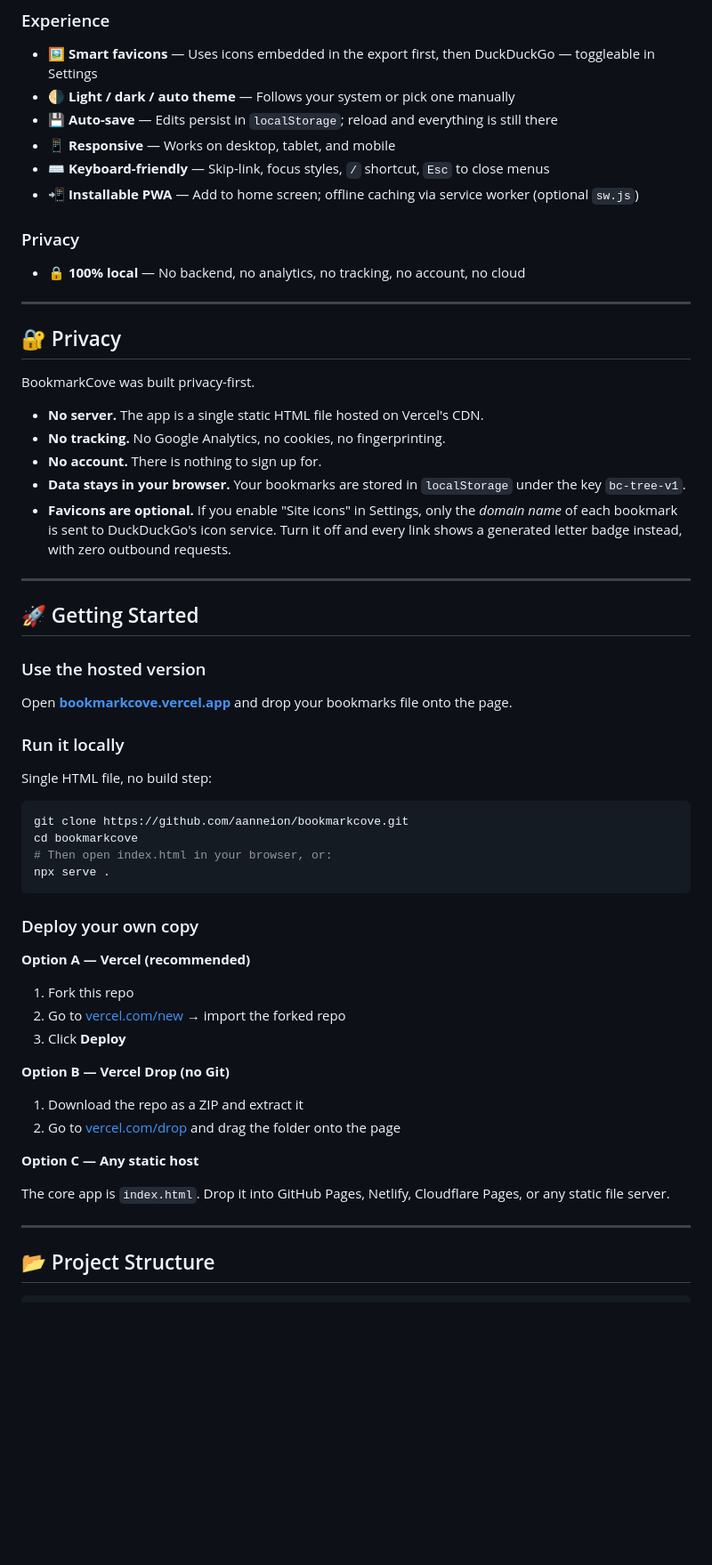
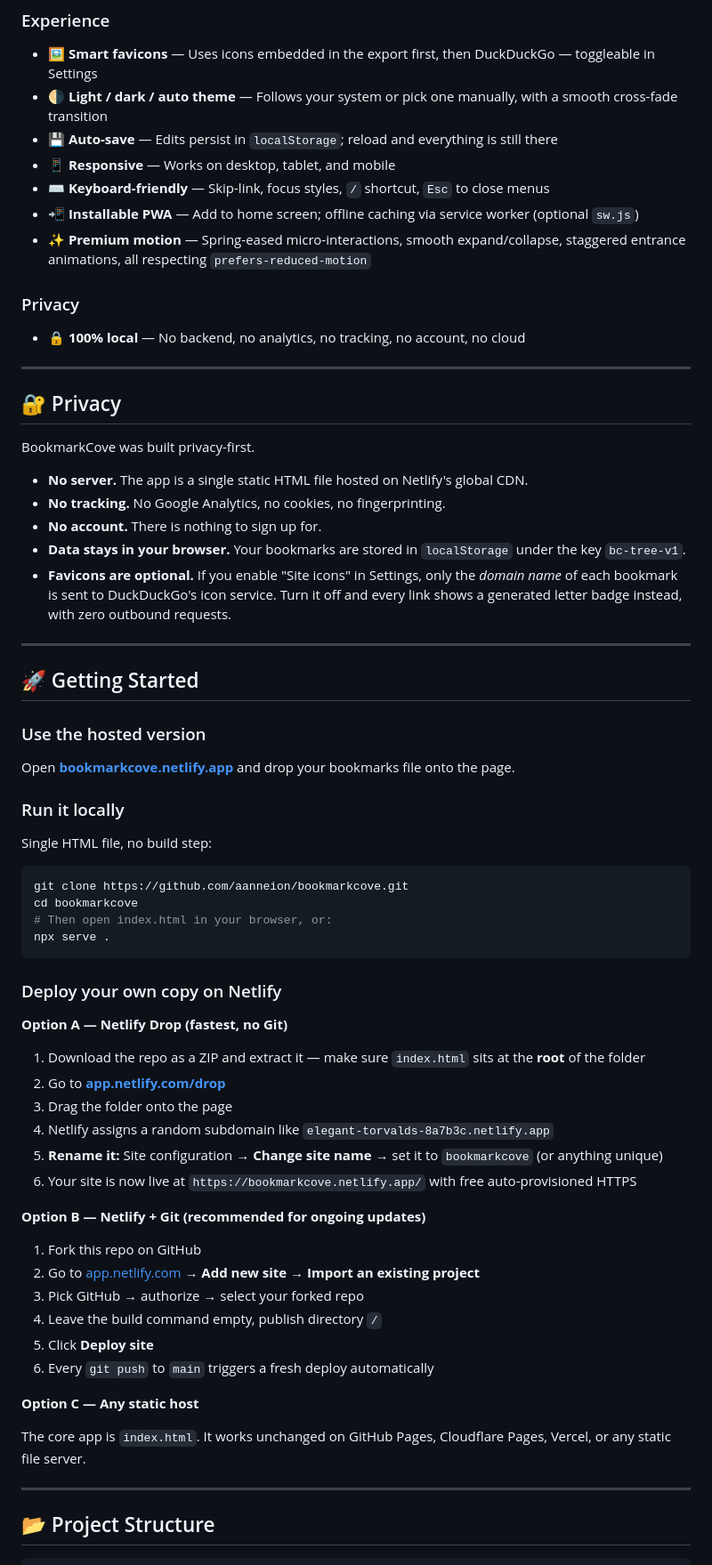
Before and after one commit to aanneion/BookmarkCove, a Markdown page: README.md, the part around one of its changes. Shown at 89% size. GitHub-like rendering; blank space fills up the shorter version.

Commit message:
Change hosting references from Vercel to Netlify
Updated links and hosting information from Vercel to Netlify throughout the README.

````diff
--- a/README.md
+++ b/README.md
@@ -48,11 +49,12 @@ Everything happens **in your browser**. Nothing is uploaded. There is no backend
 
 ### Experience
 - 🖼️ **Smart favicons** — Uses icons embedded in the export first, then DuckDuckGo — toggleable in Settings
-- 🌗 **Light / dark / auto theme** — Follows your system or pick one manually
+- 🌗 **Light / dark / auto theme** — Follows your system or pick one manually, with a smooth cross-fade transition
 - 💾 **Auto-save** — Edits persist in `localStorage`; reload and everything is still there
 - 📱 **Responsive** — Works on desktop, tablet, and mobile
 - ⌨️ **Keyboard-friendly** — Skip-link, focus styles, `/` shortcut, `Esc` to close menus
 - 📲 **Installable PWA** — Add to home screen; offline caching via service worker (optional `sw.js`)
+- ✨ **Premium motion** — Spring-eased micro-interactions, smooth expand/collapse, staggered entrance animations, all respecting `prefers-reduced-motion`
 
 ### Privacy
 - 🔒 **100% local** — No backend, no analytics, no tracking, no account, no cloud
@@ -63,7 +65,7 @@ Everything happens **in your browser**. Nothing is uploaded. There is no backend
 
 BookmarkCove was built privacy-first.
 
-- **No server.** The app is a single static HTML file hosted on Vercel's CDN.
+- **No server.** The app is a single static HTML file hosted on Netlify's global CDN.
 - **No tracking.** No Google Analytics, no cookies, no fingerprinting.
 - **No account.** There is nothing to sign up for.
 - **Data stays in your browser.** Your bookmarks are stored in `localStorage` under the key `bc-tree-v1`.
@@ -75,7 +77,7 @@ BookmarkCove was built privacy-first.
 
 ### Use the hosted version
 
-Open [**bookmarkcove.vercel.app**](https://bookmarkcove.vercel.app/) and drop your bookmarks file onto the page.
+Open [**bookmarkcove.netlify.app**](https://bookmarkcove.netlify.app/) and drop your bookmarks file onto the page.
 
 ### Run it locally
 
@@ -88,22 +90,29 @@ cd bookmarkcove
 npx serve .
 ```
 
-### Deploy your own copy
+### Deploy your own copy on Netlify
 
-**Option A — Vercel (recommended)**
+**Option A — Netlify Drop (fastest, no Git)**
 
-1. Fork this repo
-2. Go to [vercel.com/new](https://vercel.com/new) → import the forked repo
-3. Click **Deploy**
+1. Download the repo as a ZIP and extract it — make sure `index.html` sits at the **root** of the folder
+2. Go to [**app.netlify.com/drop**](https://app.netlify.com/drop)
+3. Drag the folder onto the page
+4. Netlify assigns a random subdomain like `elegant-torvalds-8a7b3c.netlify.app`
+5. **Rename it:** Site configuration → **Change site name** → set it to `bookmarkcove` (or anything unique)
+6. Your site is now live at `https://bookmarkcove.netlify.app/` with free auto-provisioned HTTPS
 
-**Option B — Vercel Drop (no Git)**
+**Option B — Netlify + Git (recommended for ongoing updates)**
 
-1. Download the repo as a ZIP and extract it
-2. Go to [vercel.com/drop](https://vercel.com/drop) and drag the folder onto the page
+1. Fork this repo on GitHub
+2. Go to [app.netlify.com](https://app.netlify.com/) → **Add new site** → **Import an existing project**
+3. Pick GitHub → authorize → select your forked repo
+4. Leave the build command empty, publish directory `/`
+5. Click **Deploy site**
+6. Every `git push` to `main` triggers a fresh deploy automatically
 
 **Option C — Any static host**
 
-The core app is `index.html`. Drop it into GitHub Pages, Netlify, Cloudflare Pages, or any static file server.
+The core app is `index.html`. It works unchanged on GitHub Pages, Cloudflare Pages, Vercel, or any static file server.
 
 ---
 
````
Also changed, not shown: other parts of README.md (+26 -4 lines).
